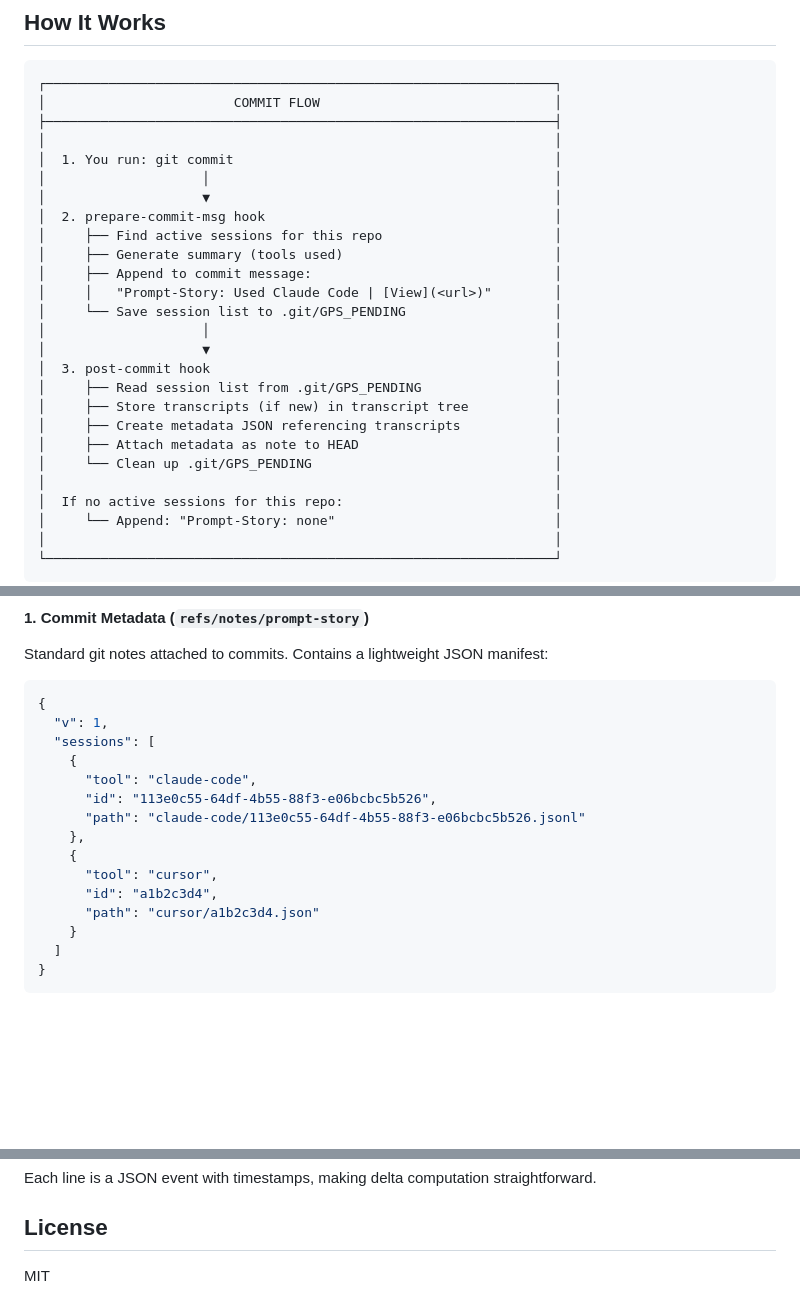
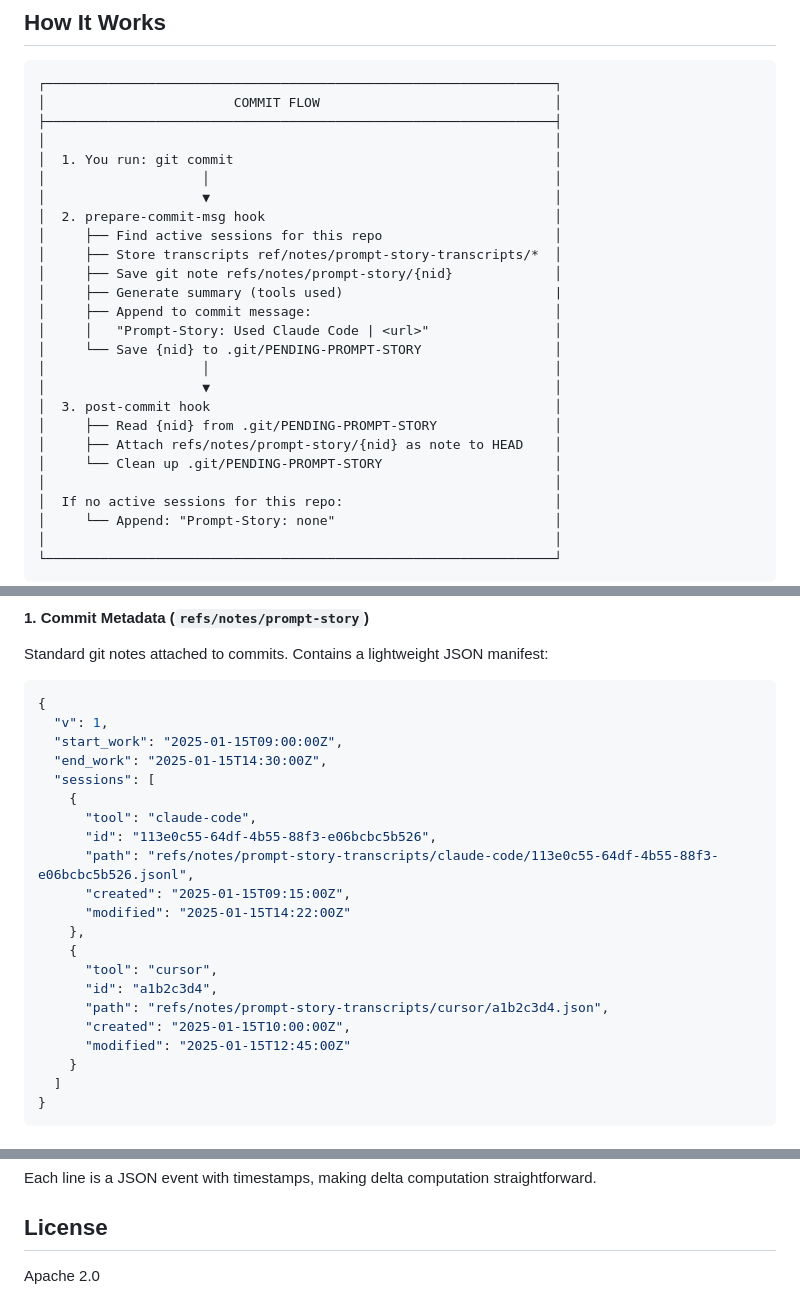
Before and after one commit to QuesmaOrg/git-prompt-story, a Markdown page: README.md, 3 parts joined by grey strips. Drawn GitHub-style; blank space fills up the shorter version.

Commit message:
Better design

````diff
--- a/README.md
+++ b/README.md
@@ -56,18 +56,18 @@ That's it. Future commits will automatically capture active LLM sessions.
 │                    ▼                                            │
 │  2. prepare-commit-msg hook                                     │
 │     ├── Find active sessions for this repo                      │
-│     ├── Generate summary (tools used)                           │
+│     ├── Store transcripts ref/notes/prompt-story-transcripts/*  │
+│     ├── Save git note refs/notes/prompt-story/{nid}             │
+│     ├── Generate summary (tools used)                           |
 │     ├── Append to commit message:                               │
-│     │   "Prompt-Story: Used Claude Code | [View](<url>)"        │
-│     └── Save session list to .git/GPS_PENDING                   │
+│     │   "Prompt-Story: Used Claude Code | <url>"                │
+│     └── Save {nid} to .git/PENDING-PROMPT-STORY                 │
 │                    │                                            │
 │                    ▼                                            │
 │  3. post-commit hook                                            │
-│     ├── Read session list from .git/GPS_PENDING                 │
-│     ├── Store transcripts (if new) in transcript tree           │
-│     ├── Create metadata JSON referencing transcripts            │
-│     ├── Attach metadata as note to HEAD                         │
-│     └── Clean up .git/GPS_PENDING                               │
+│     ├── Read {nid} from .git/PENDING-PROMPT-STORY               │
+│     ├── Attach refs/notes/prompt-story/{nid} as note to HEAD    │
+│     └── Clean up .git/PENDING-PROMPT-STORY                      │
 │                                                                 │
 │  If no active sessions for this repo:                           │
 │     └── Append: "Prompt-Story: none"                            │
@@ -86,16 +86,22 @@ Standard git notes attached to commits. Contains a lightweight JSON manifest:
 ```json
 {
   "v": 1,
+  "start_work": "2025-01-15T09:00:00Z",
+  "end_work": "2025-01-15T14:30:00Z",
   "sessions": [
     {
       "tool": "claude-code",
       "id": "113e0c55-64df-4b55-88f3-e06bcbc5b526",
-      "path": "claude-code/113e0c55-64df-4b55-88f3-e06bcbc5b526.jsonl"
+      "path": "refs/notes/prompt-story-transcripts/claude-code/113e0c55-64df-4b55-88f3-e06bcbc5b526.jsonl",
+      "created": "2025-01-15T09:15:00Z",
+      "modified": "2025-01-15T14:22:00Z"
     },
     {
       "tool": "cursor",
       "id": "a1b2c3d4",
-      "path": "cursor/a1b2c3d4.json"
+      "path": "refs/notes/prompt-story-transcripts/cursor/a1b2c3d4.json",
+      "created": "2025-01-15T10:00:00Z",
+      "modified": "2025-01-15T12:45:00Z"
     }
   ]
 }
@@ -277,4 +283,4 @@ Each line is a JSON event with timestamps, making delta computation straightforw
 
 ## License
 
-MIT
+Apache 2.0
````
